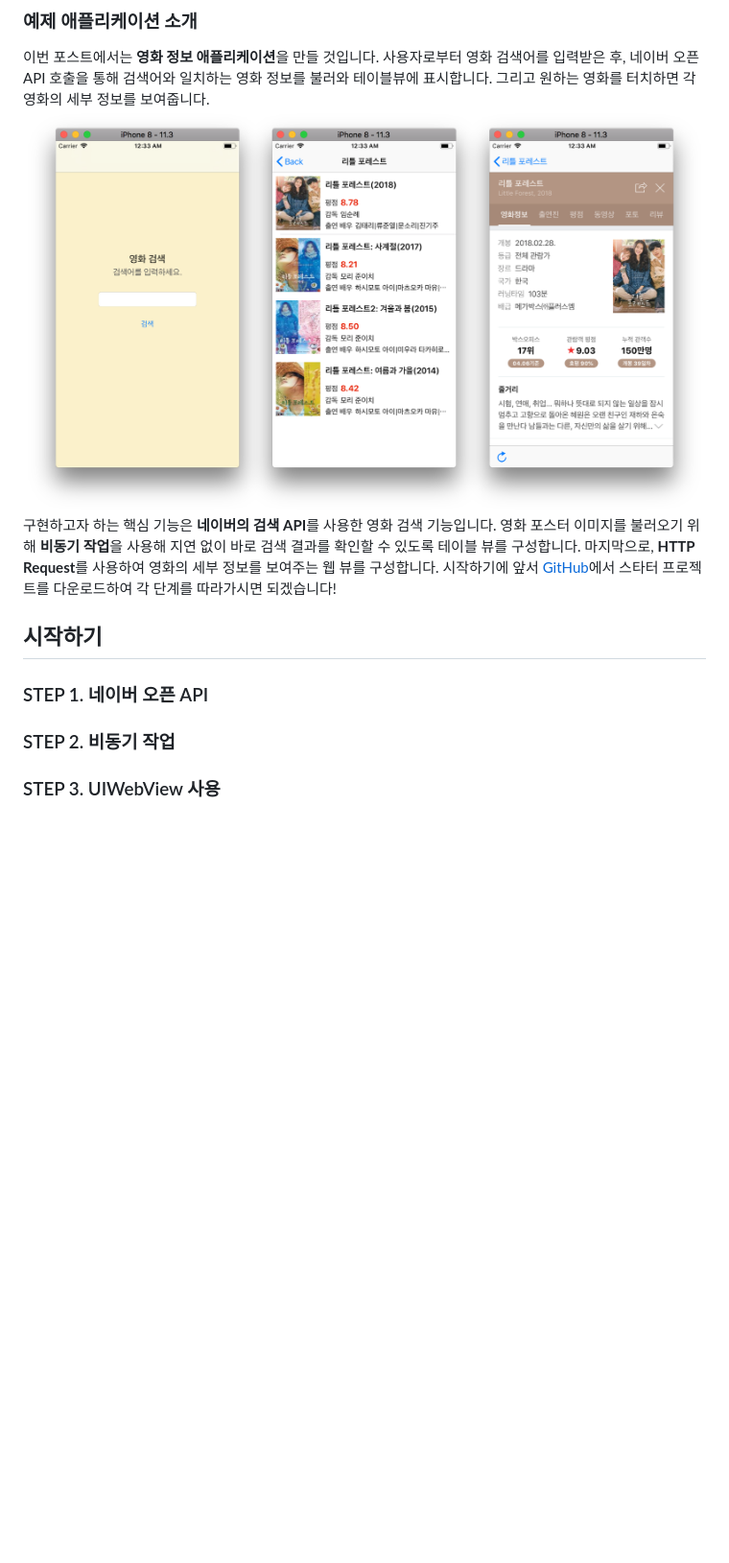
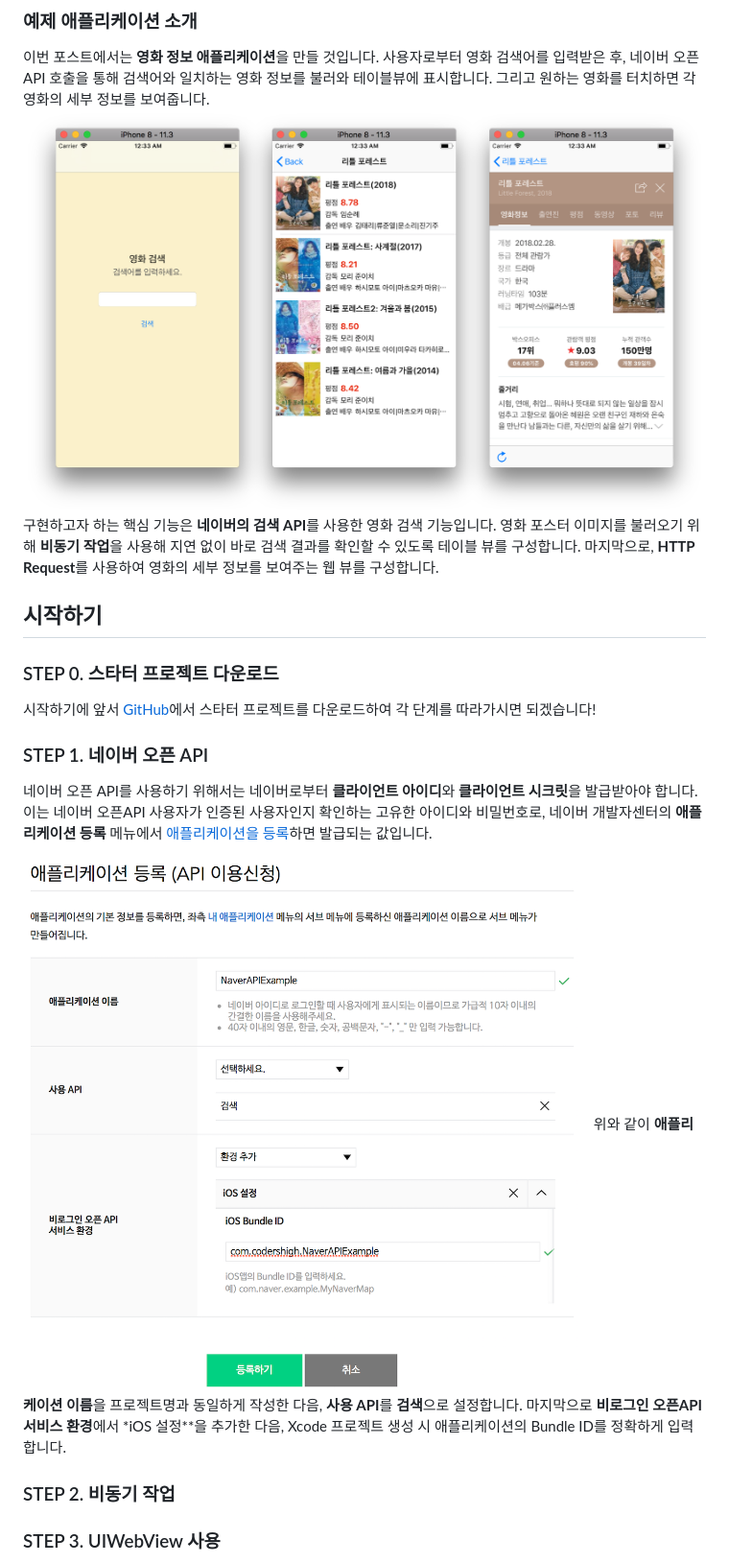
Before and after one commit to suzennk/NaverAPIExample, a Markdown page: README.md, the part around the change printed below. Shown: that part at 96% size. GitHub-like rendering; pictures changed too: tb000_media/1-1.png (added); blank space fills up the shorter version.

Commit message:
Update README.md Register for API usage

```diff
--- a/README.md
+++ b/README.md
@@ -10,9 +10,14 @@
 구현하고자 하는 핵심 기능은 **네이버의 검색 API**를 사용한 영화 검색 기능입니다. 영화 포스터 이미지를 불러오기 위해 **비동기 작업**을 사용해 지연 없이 바로 검색 결과를 확인할 수 있도록 테이블 뷰를 구성합니다. 마지막으로, **HTTP Request**를 사용하여 영화의 세부 정보를 보여주는 웹 뷰를 구성합니다.
+
+## 시작하기
+### STEP 0. 스타터 프로젝트 다운로드
 시작하기에 앞서 [GitHub](https://github.com/gfsusan/NaverAPIExample)에서 스타터 프로젝트를 다운로드하여 각 단계를 따라가시면 되겠습니다!
 
-## 시작하기
+### STEP 1. 네이버 오픈 API
+네이버 오픈 API를 사용하기 위해서는 네이버로부터 **클라이언트 아이디**와 **클라이언트 시크릿**을 발급받아야 합니다. 이는 네이버 오픈API 사용자가 인증된 사용자인지 확인하는 고유한 아이디와 비밀번호로, 네이버 개발자센터의 **애플리케이션 등록** 메뉴에서 [애플리케이션을 등록](https://developers.naver.com/apps/#/register)하면 발급되는 값입니다.
 
-### STEP 1. 네이버 오픈 API
+![Issue ClientID and ClientSecret](/tb000_media/1-1.png)
+위와 같이 **애플리케이션 이름**을 프로젝트명과 동일하게 작성한 다음, **사용 API**를 **검색**으로 설정합니다. 마지막으로 **비로그인 오픈API 서비스 환경**에서 *iOS 설정**을 추가한 다음, Xcode 프로젝트 생성 시 애플리케이션의 Bundle ID를 정확하게 입력합니다.
 
 ### STEP 2. 비동기 작업
 <script src="https://gist.github.com/gfsusan/05b778b113610d8dc62982ea3b2ab296.js"></script>
```
Also changed, not shown: other parts of README.md (+1 -1 lines), tb000_media/0-2.png (deleted), tb000_media/0-3.png (deleted).
